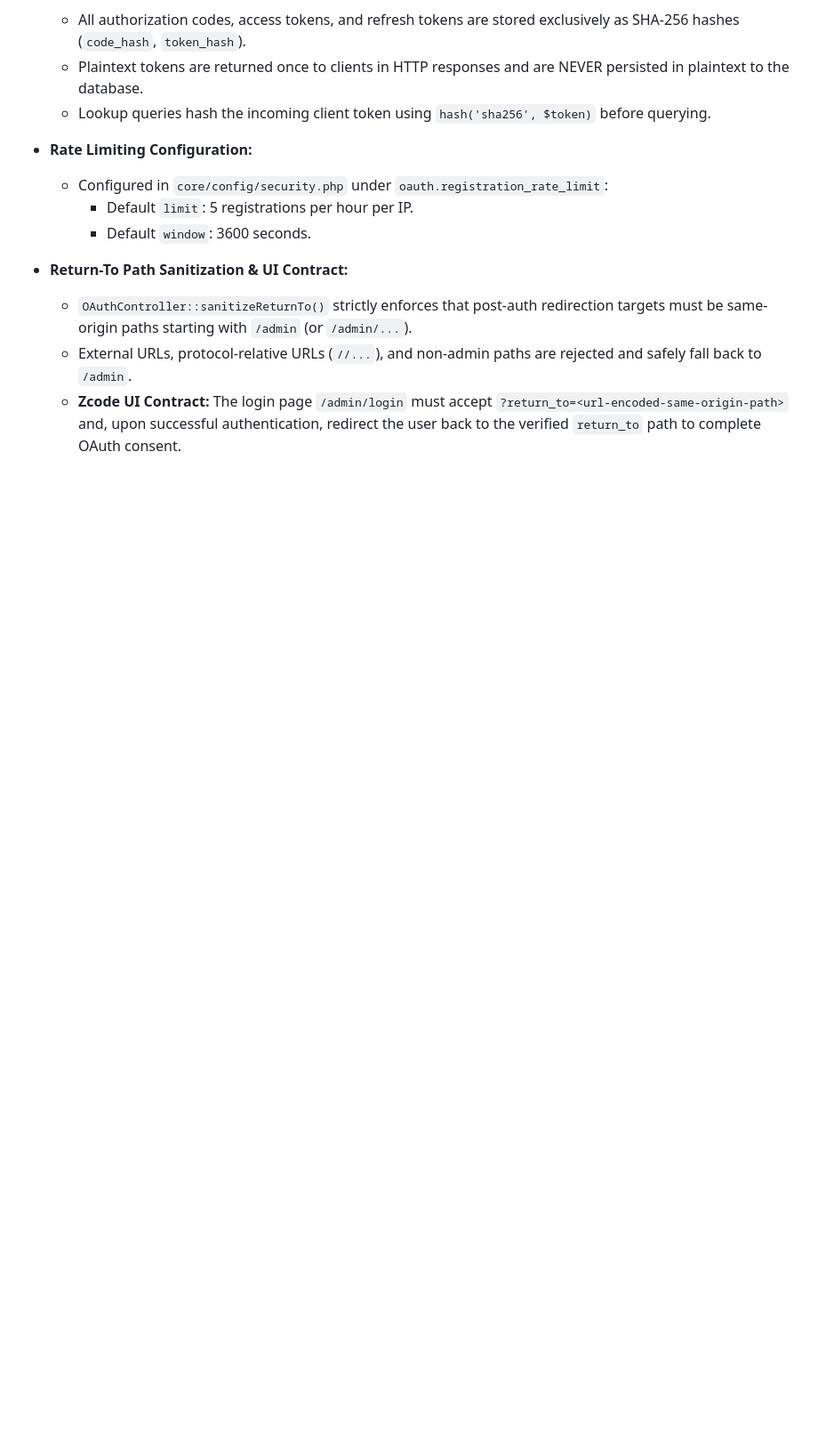
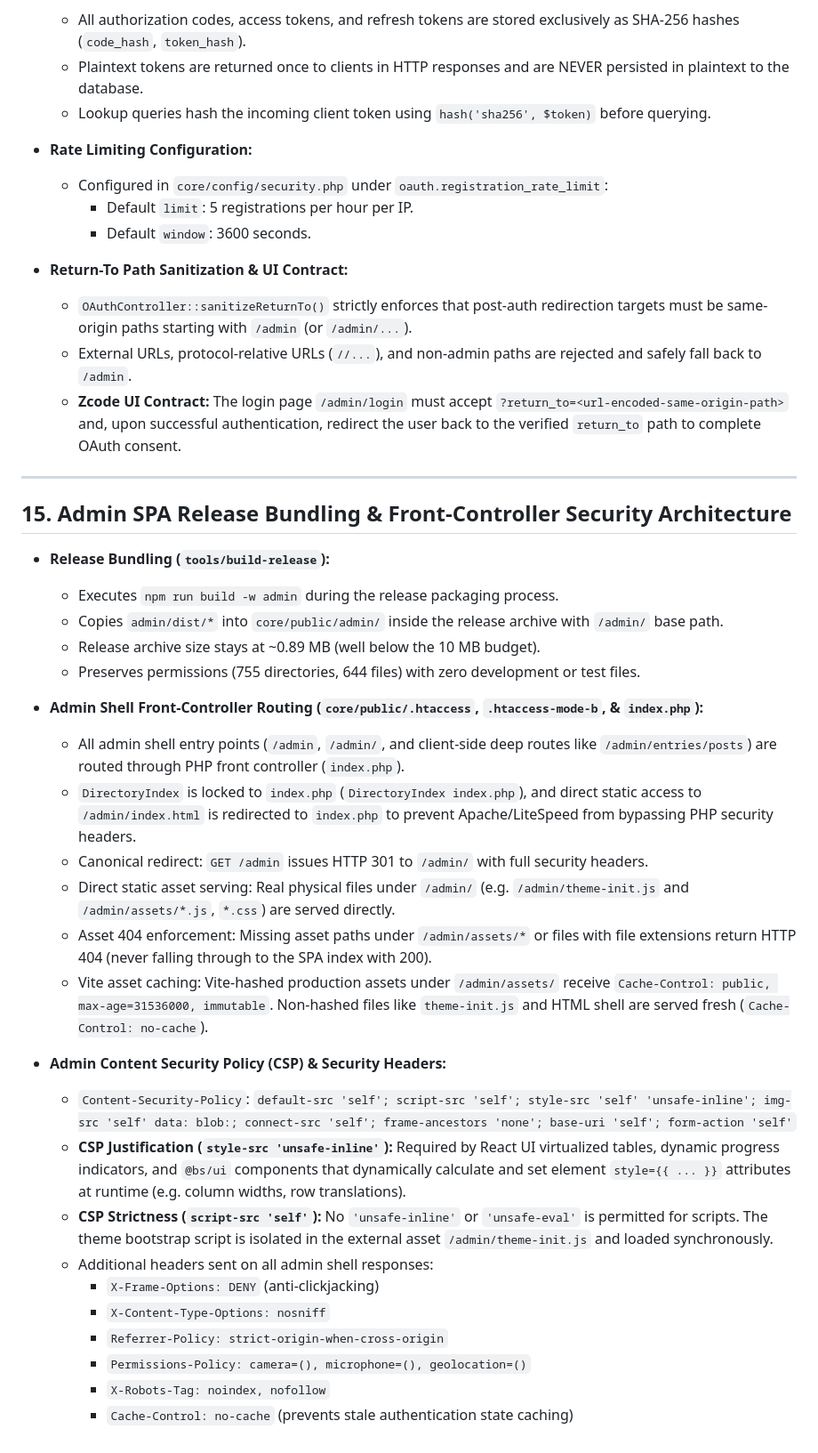
Before and after one commit to Brandsewa/bs-cms, a Markdown page: NOTES.md, the part around the change. Shown at 89% size. GitHub-like rendering; blank space fills up the shorter version.

Commit message:
docs(release): document admin SPA bundling, CSP justification, and routing architecture in NOTES.md

```diff
--- a/NOTES.md
+++ b/NOTES.md
@@ -955,3 +955,34 @@ Empirical measurements and architecture decisions on live Hostinger shared hosti
   - `OAuthController::sanitizeReturnTo()` strictly enforces that post-auth redirection targets must be same-origin paths starting with `/admin` (or `/admin/...`).
   - External URLs, protocol-relative URLs (`//...`), and non-admin paths are rejected and safely fall back to `/admin`.
   - **Zcode UI Contract:** The login page `/admin/login` must accept `?return_to=<url-encoded-same-origin-path>` and, upon successful authentication, redirect the user back to the verified `return_to` path to complete OAuth consent.
+
+---
+
+## 15. Admin SPA Release Bundling & Front-Controller Security Architecture
+
+- **Release Bundling (`tools/build-release`):**
+  - Executes `npm run build -w admin` during the release packaging process.
+  - Copies `admin/dist/*` into `core/public/admin/` inside the release archive with `/admin/` base path.
+  - Release archive size stays at ~0.89 MB (well below the 10 MB budget).
+  - Preserves permissions (755 directories, 644 files) with zero development or test files.
+
+- **Admin Shell Front-Controller Routing (`core/public/.htaccess`, `.htaccess-mode-b`, & `index.php`):**
+  - All admin shell entry points (`/admin`, `/admin/`, and client-side deep routes like `/admin/entries/posts`) are routed through PHP front controller (`index.php`).
+  - `DirectoryIndex` is locked to `index.php` (`DirectoryIndex index.php`), and direct static access to `/admin/index.html` is redirected to `index.php` to prevent Apache/LiteSpeed from bypassing PHP security headers.
+  - Canonical redirect: `GET /admin` issues HTTP 301 to `/admin/` with full security headers.
+  - Direct static asset serving: Real physical files under `/admin/` (e.g. `/admin/theme-init.js` and `/admin/assets/*.js`, `*.css`) are served directly.
+  - Asset 404 enforcement: Missing asset paths under `/admin/assets/*` or files with file extensions return HTTP 404 (never falling through to the SPA index with 200).
+  - Vite asset caching: Vite-hashed production assets under `/admin/assets/` receive `Cache-Control: public, max-age=31536000, immutable`. Non-hashed files like `theme-init.js` and HTML shell are served fresh (`Cache-Control: no-cache`).
+
+- **Admin Content Security Policy (CSP) & Security Headers:**
+  - `Content-Security-Policy`:
+    `default-src 'self'; script-src 'self'; style-src 'self' 'unsafe-inline'; img-src 'self' data: blob:; connect-src 'self'; frame-ancestors 'none'; base-uri 'self'; form-action 'self'`
+  - **CSP Justification (`style-src 'unsafe-inline'`):** Required by React UI virtualized tables, dynamic progress indicators, and `@bs/ui` components that dynamically calculate and set element `style={{ ... }}` attributes at runtime (e.g. column widths, row translations).
+  - **CSP Strictness (`script-src 'self'`):** No `'unsafe-inline'` or `'unsafe-eval'` is permitted for scripts. The theme bootstrap script is isolated in the external asset `/admin/theme-init.js` and loaded synchronously.
+  - Additional headers sent on all admin shell responses:
+    - `X-Frame-Options: DENY` (anti-clickjacking)
+    - `X-Content-Type-Options: nosniff`
+    - `Referrer-Policy: strict-origin-when-cross-origin`
+    - `Permissions-Policy: camera=(), microphone=(), geolocation=()`
+    - `X-Robots-Tag: noindex, nofollow`
+    - `Cache-Control: no-cache` (prevents stale authentication state caching)
```
